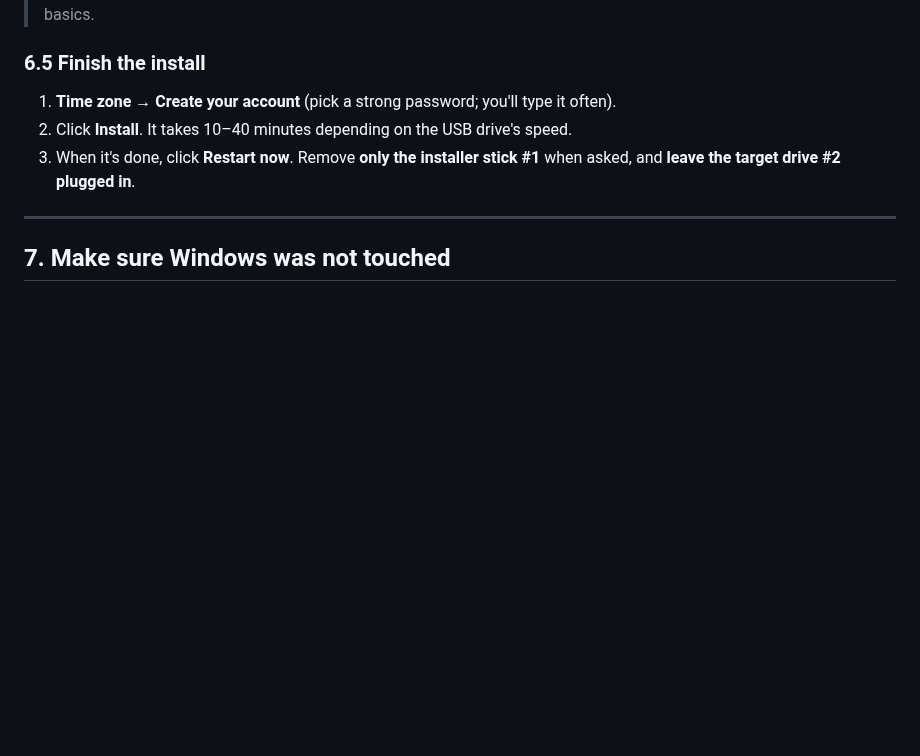
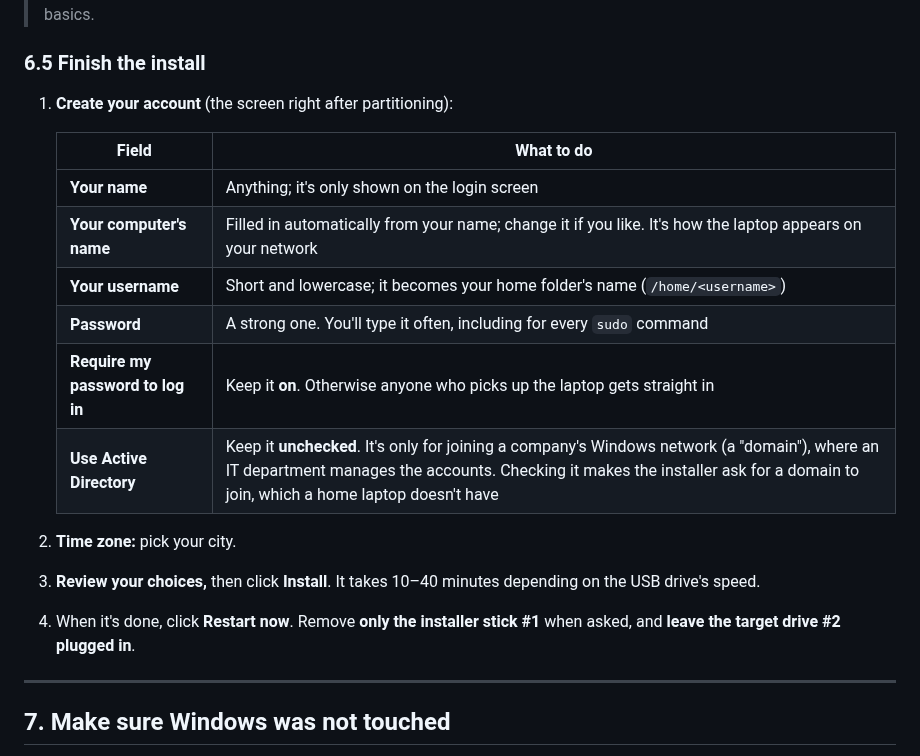
Before and after one commit to Toldry/zenbook-duo-linux-guide, a Markdown page: GUIDE.md, the part around the change. GitHub-like rendering; blank space fills up the shorter version.

Commit message:
Describe the installer's Create account screen in step 6.5
Co-Authored-By: Claude Opus 5.5 <noreply@anthropic.com>
Claude-Session: https://claude.ai/code/session_011rZVGRx6vxvFWNMK5m1xMv

```diff
--- a/GUIDE.md
+++ b/GUIDE.md
@@ -500,9 +500,20 @@ The target drive needs exactly **two** partitions:
 
 ### 6.5 Finish the install
 
-1. **Time zone** → **Create your account** (pick a strong password; you'll type it often).
-2. Click **Install**. It takes 10–40 minutes depending on the USB drive's speed.
-3. When it's done, click **Restart now**. Remove **only the installer stick #1** when asked, and **leave the target drive #2 plugged in**.
+1. **Create your account** (the screen right after partitioning):
+
+   | Field | What to do |
+   |---|---|
+   | **Your name** | Anything; it's only shown on the login screen |
+   | **Your computer's name** | Filled in automatically from your name; change it if you like. It's how the laptop appears on your network |
+   | **Your username** | Short and lowercase; it becomes your home folder's name (`/home/<username>`) |
+   | **Password** | A strong one. You'll type it often, including for every `sudo` command |
+   | **Require my password to log in** | Keep it **on**. Otherwise anyone who picks up the laptop gets straight in |
+   | **Use Active Directory** | Keep it **unchecked**. It's only for joining a company's Windows network (a "domain"), where an IT department manages the accounts. Checking it makes the installer ask for a domain to join, which a home laptop doesn't have |
+
+2. **Time zone:** pick your city.
+3. **Review your choices,** then click **Install**. It takes 10–40 minutes depending on the USB drive's speed.
+4. When it's done, click **Restart now**. Remove **only the installer stick #1** when asked, and **leave the target drive #2 plugged in**.
 
 ---
 
```
